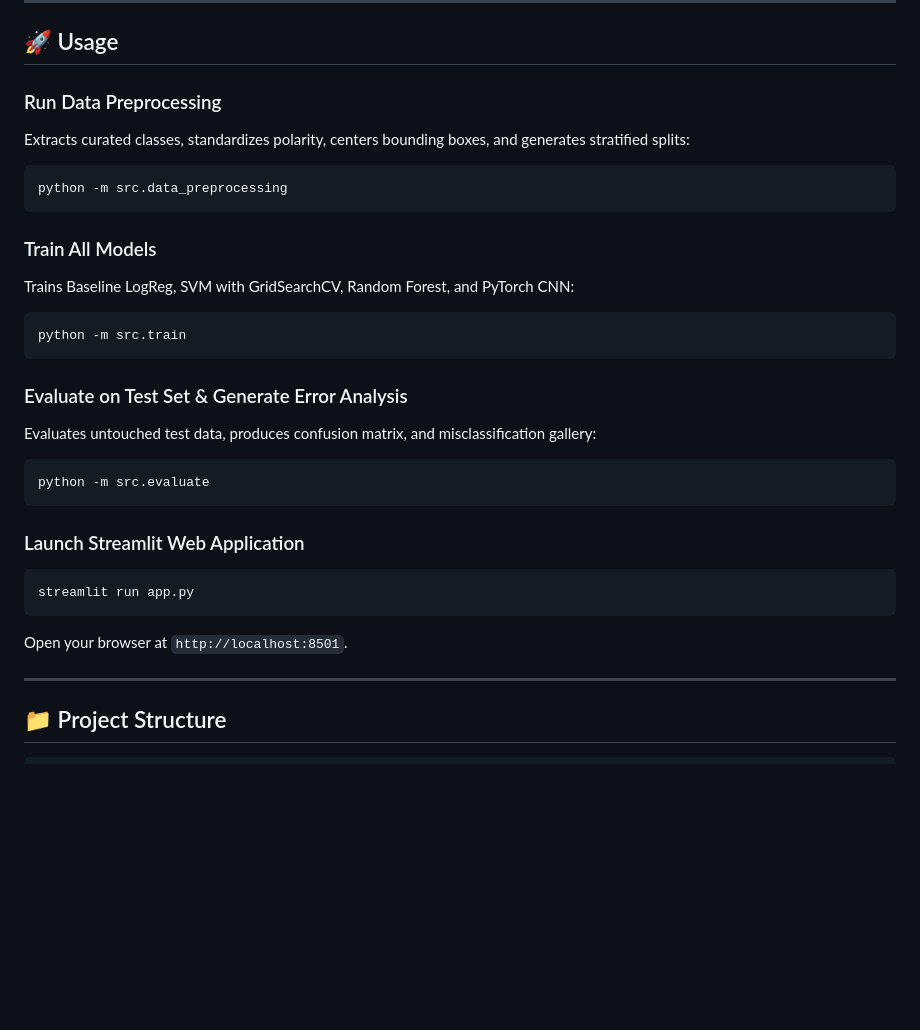
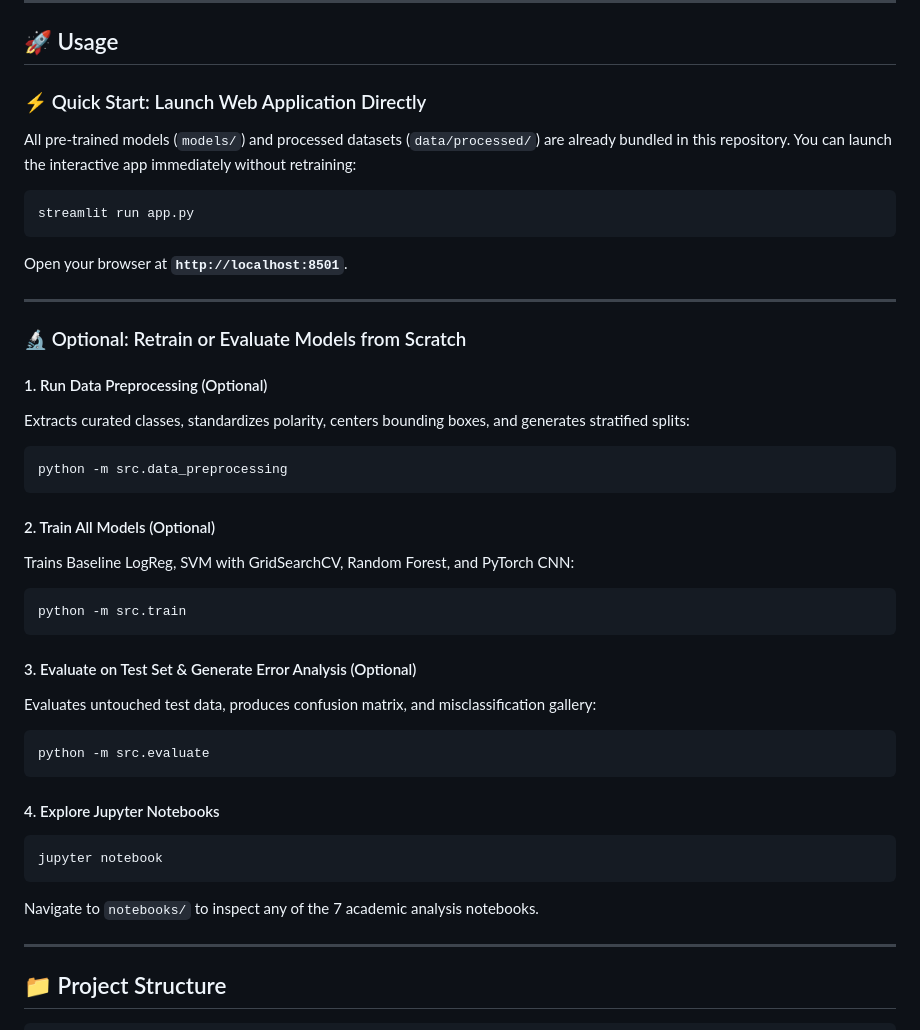
Before and after one commit to Rushit004/handwritten-math-recognizer, a Markdown page: README.md, the part around the change. Rendered like a GitHub page; blank space fills up the shorter version.

Commit message:
Docs: clarify instant quick start without retraining

````diff
--- a/README.md
+++ b/README.md
@@ -142,29 +142,41 @@ pip install -r requirements.txt
 
 ## 🚀 Usage
 
-### Run Data Preprocessing
+### ⚡ Quick Start: Launch Web Application Directly
+All pre-trained models (`models/`) and processed datasets (`data/processed/`) are already bundled in this repository. You can launch the interactive app immediately without retraining:
+
+```bash
+streamlit run app.py
+```
+Open your browser at **`http://localhost:8501`**.
+
+---
+
+### 🔬 Optional: Retrain or Evaluate Models from Scratch
+
+#### 1. Run Data Preprocessing (Optional)
 Extracts curated classes, standardizes polarity, centers bounding boxes, and generates stratified splits:
 ```bash
 python -m src.data_preprocessing
 ```
 
-### Train All Models
+#### 2. Train All Models (Optional)
 Trains Baseline LogReg, SVM with GridSearchCV, Random Forest, and PyTorch CNN:
 ```bash
 python -m src.train
 ```
 
-### Evaluate on Test Set & Generate Error Analysis
+#### 3. Evaluate on Test Set & Generate Error Analysis (Optional)
 Evaluates untouched test data, produces confusion matrix, and misclassification gallery:
 ```bash
 python -m src.evaluate
 ```
 
-### Launch Streamlit Web Application
+#### 4. Explore Jupyter Notebooks
 ```bash
-streamlit run app.py
+jupyter notebook
 ```
-Open your browser at `http://localhost:8501`.
+Navigate to `notebooks/` to inspect any of the 7 academic analysis notebooks.
 
 ---
 
````
